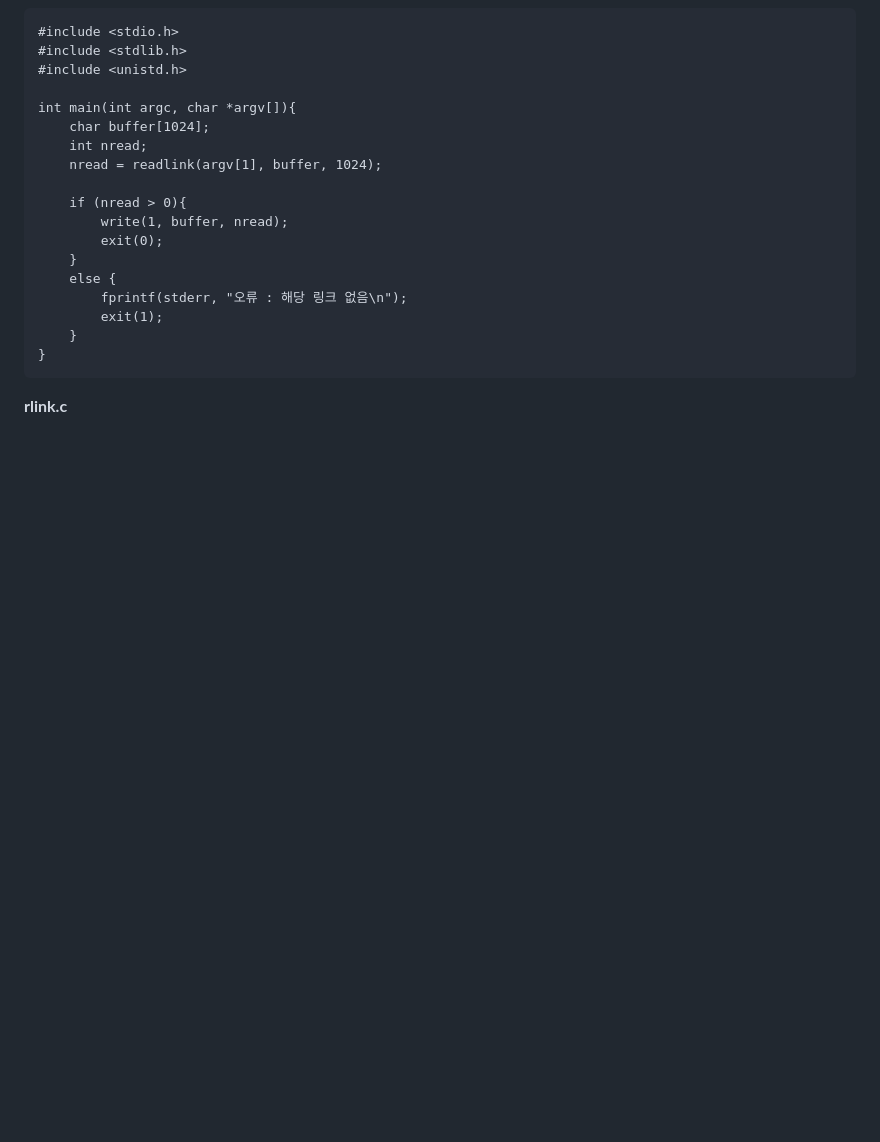
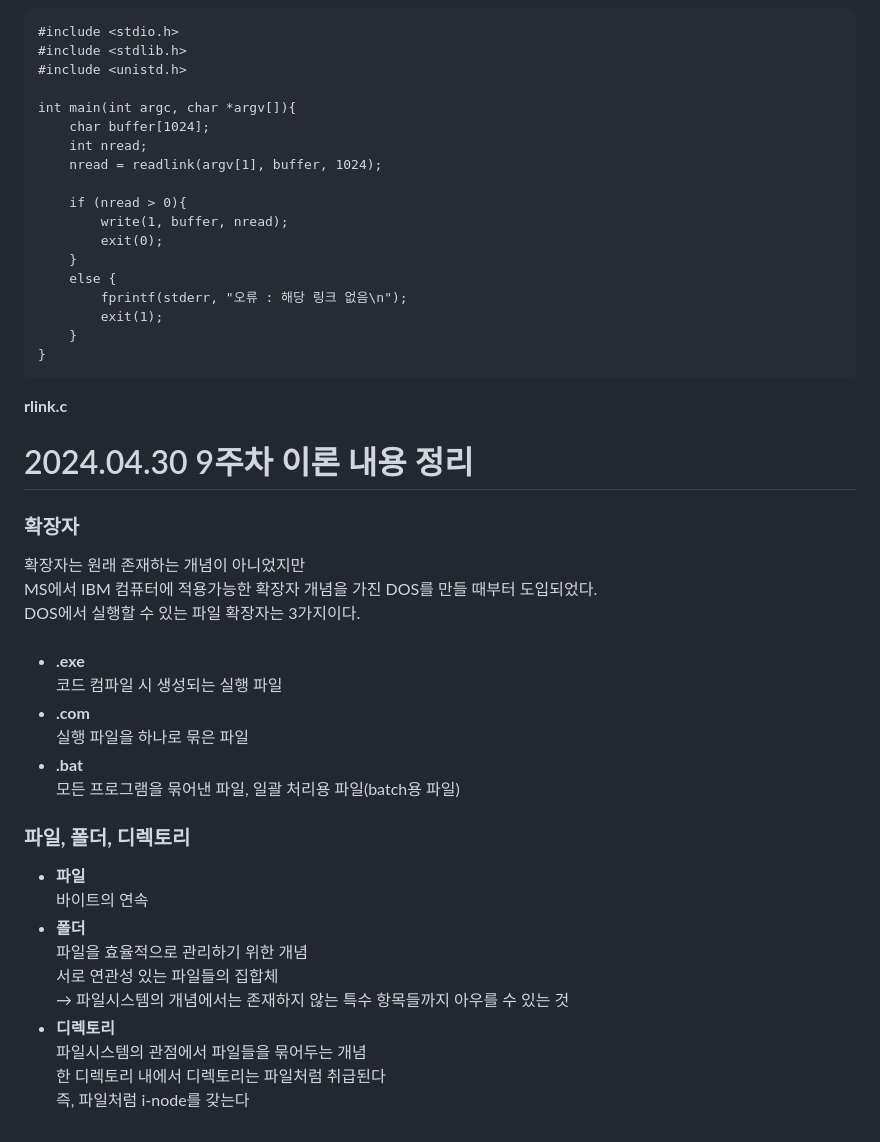
Before and after one commit to tealight03/2024SysP, a Markdown page: 0430/readme.md, the part around the change. Rendered like a GitHub page; blank space fills up the shorter version.

````diff
--- a/0430/readme.md
+++ b/0430/readme.md
@@ -274,3 +274,44 @@ int main(int argc, char *argv[]){
 }
 ```
 <b>rlink.c</b><br>
+
+# 2024.04.30 9주차 이론 내용 정리
+<h3><b>확장자</b></h3>
+확장자는 원래 존재하는 개념이 아니었지만<br>
+MS에서 IBM 컴퓨터에 적용가능한 확장자 개념을 가진 DOS를 만들 때부터 도입되었다.<br>
+DOS에서 실행할 수 있는 파일 확장자는 3가지이다.<br><br>
+
+<ul>
+    <li>
+        <b>.exe</b><br>
+        코드 컴파일 시 생성되는 실행 파일<br>
+    </li>
+    <li>
+        <b>.com</b><br>
+        실행 파일을 하나로 묶은 파일<br>
+    </li>
+    <li>
+        <b>.bat</b><br>
+        모든 프로그램을 묶어낸 파일, 일괄 처리용 파일(batch용 파일)<br>
+    </li>
+</ul>
+
+<h3><b>파일, 폴더, 디렉토리</b></h3>
+<ul>
+    <li>
+        <b>파일</b><br>
+        바이트의 연속<br>
+    </li>
+    <li>
+        <b>폴더</b><br>
+        파일을 효율적으로 관리하기 위한 개념<br>
+        서로 연관성 있는 파일들의 집합체<br>
+        → 파일시스템의 개념에서는 존재하지 않는 특수 항목들까지 아우를 수 있는 것<br>
+    </li>
+    <li>
+        <b>디렉토리</b><br>
+        파일시스템의 관점에서 파일들을 묶어두는 개념<br>
+        한 디렉토리 내에서 디렉토리는 파일처럼 취급된다<br>
+        즉, 파일처럼 i-node를 갖는다<br>
+    </li>
+</ul>
````
